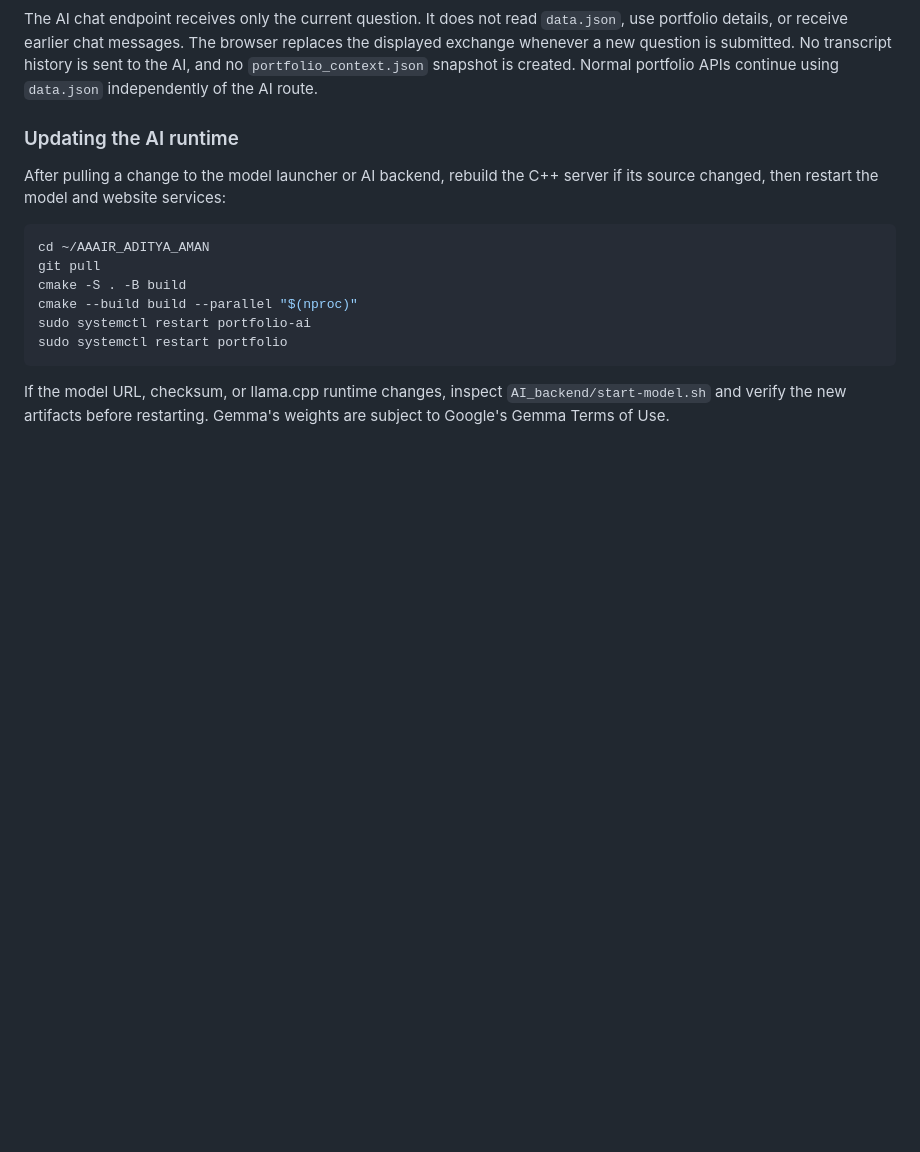
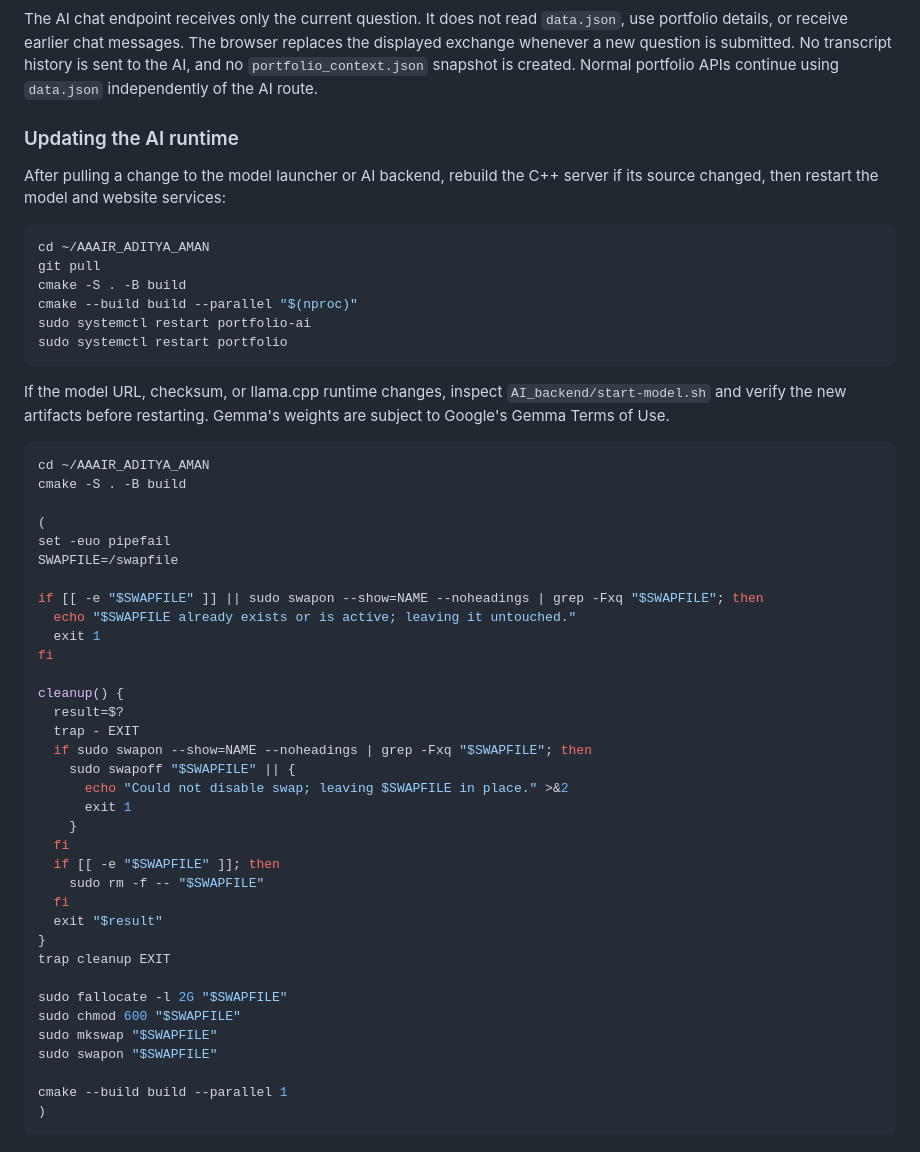
Before and after one commit to AdityaAmanAir/AAAIR_ADITYA_AMAN, a Markdown page: EC2.md, the part around the change. Rendered like a GitHub page; blank space fills up the shorter version.

Commit message:
Document swap file creation in EC2.md
Added instructions for creating and managing a swap file in EC2 setup.

````diff
--- a/EC2.md
+++ b/EC2.md
@@ -309,3 +309,41 @@ sudo systemctl restart portfolio
 ```
 
 If the model URL, checksum, or llama.cpp runtime changes, inspect `AI_backend/start-model.sh` and verify the new artifacts before restarting. Gemma's weights are subject to Google's Gemma Terms of Use.
+
+```bash
+cd ~/AAAIR_ADITYA_AMAN
+cmake -S . -B build
+
+(
+set -euo pipefail
+SWAPFILE=/swapfile
+
+if [[ -e "$SWAPFILE" ]] || sudo swapon --show=NAME --noheadings | grep -Fxq "$SWAPFILE"; then
+  echo "$SWAPFILE already exists or is active; leaving it untouched."
+  exit 1
+fi
+
+cleanup() {
+  result=$?
+  trap - EXIT
+  if sudo swapon --show=NAME --noheadings | grep -Fxq "$SWAPFILE"; then
+    sudo swapoff "$SWAPFILE" || {
+      echo "Could not disable swap; leaving $SWAPFILE in place." >&2
+      exit 1
+    }
+  fi
+  if [[ -e "$SWAPFILE" ]]; then
+    sudo rm -f -- "$SWAPFILE"
+  fi
+  exit "$result"
+}
+trap cleanup EXIT
+
+sudo fallocate -l 2G "$SWAPFILE"
+sudo chmod 600 "$SWAPFILE"
+sudo mkswap "$SWAPFILE"
+sudo swapon "$SWAPFILE"
+
+cmake --build build --parallel 1
+)
+```
````
